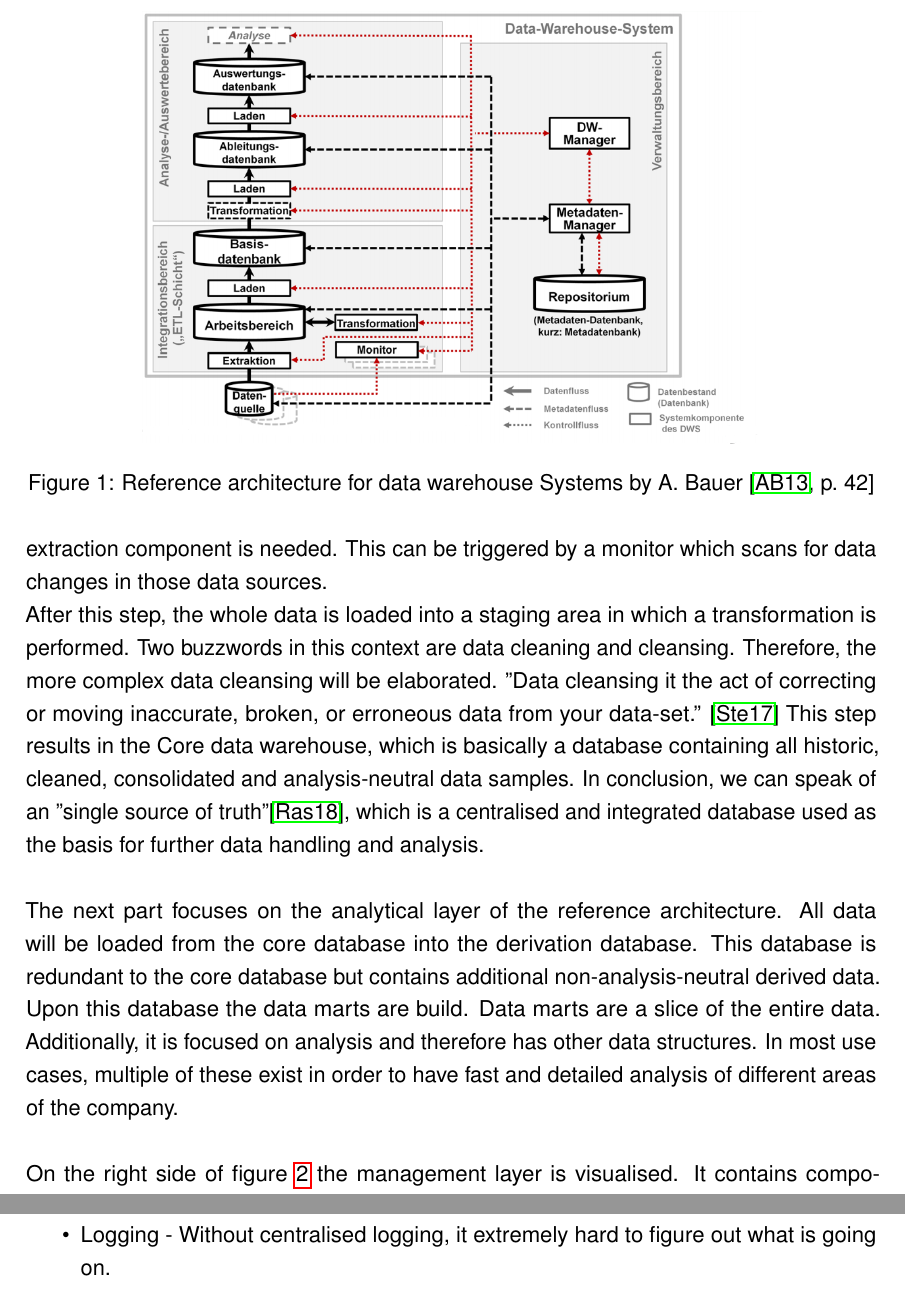
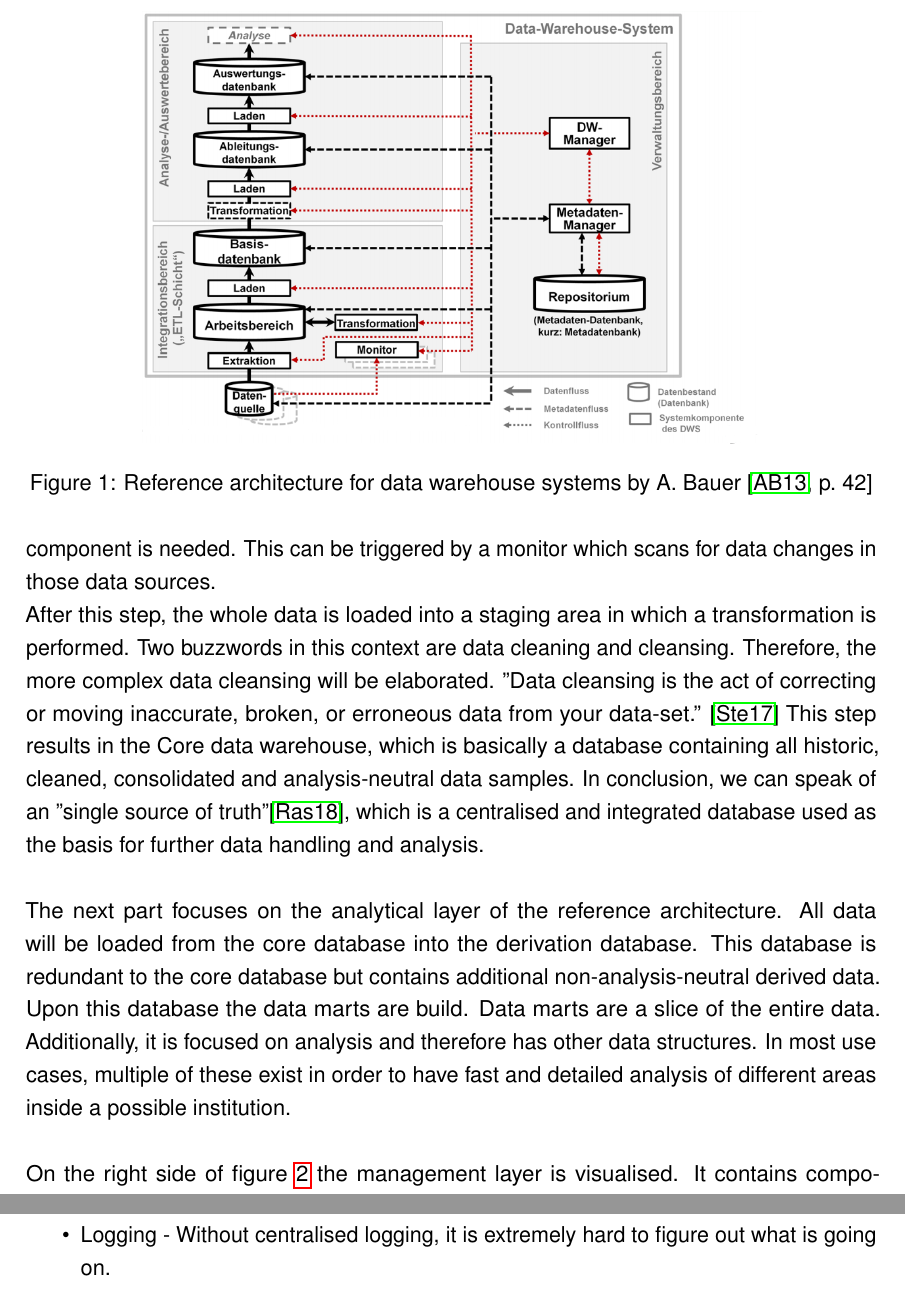
Before and after one commit to Hafflgav/datawarehouse-architectures-paper, a LaTeX document (main.tex, which reads 003DataWarehouseReference.tex, 005Microservices.tex): two parts of pages 7 and 12 of 25, joined at a grey line, cut so that both start at the same text. Compiled offline with pdfLaTeX; an older LaTeX class or package is replaced by its successor.

Commit message:
Minor fixes - Hanno review

```diff
--- a/003DataWarehouseReference.tex
+++ b/003DataWarehouseReference.tex
@@ -25,17 +25,19 @@ A system which is called data warehouse System should support and implement thes
 \begin{figure}[htb]
     \centering
     \includegraphics[scale=0.45]{pictures/DataWarehouseReferenceArchitecture.png}
-    \caption{Reference architecture for data warehouse Systems by A. Bauer \cite[p.~42]{dwsRefArchitecture}}
+    \caption{Reference architecture for data warehouse systems by A. Bauer \cite[p.~42]{dwsRefArchitecture}}
     \label{fig:referenceArchitecture}
 \end{figure}
 
-Now the pictured software components and databases from figure \ref{fig:referenceArchitecture} quickly  will be gone through starting at the bottom of the \acrfull{etl} layer. In order to retrieve data from several source systems with distinct technologies, a more complex extraction component is needed. This can be triggered by a monitor which scans for data changes in those data sources.\newline
+Now the pictured software components and databases from figure \ref{fig:referenceArchitecture} quickly  will be gone through starting at the bottom of the \acrfull{etl} layer. In order to retrieve data from several source systems with distinct technologies, a complex extraction component is needed. This can be triggered by a monitor which scans for data changes in those data sources.\newline
 After this step, the whole data is loaded into a staging area in which a transformation is performed. Two buzzwords in this context are data cleaning and cleansing. Therefore, the more complex data cleansing will be elaborated.
-''Data cleansing it the act of correcting or moving inaccurate, broken, or erroneous data from your data-set.'' \cite{dataCleansing}
+''Data cleansing is the act of correcting or moving inaccurate, broken, or erroneous data from your data-set.'' \cite{dataCleansing}
 This step results in the Core data warehouse, which is basically a database containing all historic, cleaned, consolidated and analysis-neutral data samples. In conclusion, we can speak of an ''single source of truth''\cite{scriptRasch}, which is a centralised and integrated database used as the basis for further data handling and analysis.\newline
 \\
-The next part focuses on the analytical layer of the reference architecture. All data will be loaded from the core database into the derivation database. This database is redundant to the core database but contains additional non-analysis-neutral derived data. Upon this database the data marts are build. Data marts are a slice of the entire data. Additionally, it is focused on analysis and therefore has other data structures. In most use cases, multiple of these exist in order to have fast and detailed analysis of different areas of the company.\newline
+The next part focuses on the analytical layer of the reference architecture. All data will be loaded from the core database into the derivation database. This database is redundant to the core database but contains additional non-analysis-neutral derived data. Upon this database the data marts are build. Data marts are a slice of the entire data. Additionally, it is focused on analysis and therefore has other data structures. In most use cases, multiple of these exist in order to have fast and detailed analysis of different areas inside a possible institution.\newline
 \\
-On the right side of figure \ref{sec:referenceArchitecture} the management layer is visualised. It contains components for managing the sequence- and data flow and the metadata repository itself.\newline
+On the right side of figure \ref{sec:referenceArchitecture} the management layer is visualised. It contains components for managing the sequence- and data flow and the metadata repository itself.
+% The metadata repository contains all the information regarding the state of the data warehouse. The managing component works with those in order to control the system.
+\newline
 \\
 This should have described the fundamental ideas and concepts of a data warehouse system without going into depths. The shown approach is closely related to Inmon's hub and spoke architecture which will be introduced in the next section.
--- a/005Microservices.tex
+++ b/005Microservices.tex
@@ -15,7 +15,7 @@ Next to the benefits, there are also challenges to face while moving to a decomp
     \item Testing - Integration testing is crucial and based on the dependencies.
     \item Versioning - Each service has its own version as well as a collection of versions. The management of these collections gains complexity rapidly.
     \item Deploying - Strong automation is often necessary in order to be able to fulfil CI/CD requirements.
-    \item Logging - Without centralised logging, it extremely hard to figure out what is going on.
+    \item Logging - Without centralised logging, it is extremely hard to figure out what is going on.
     \item Monitoring - Handling of service data and distributed request tracing within a centralised dashboard.
     \item Debugging - It is hard to determine within which microservice  a problem is located without proper monitoring. Even good monitoring and logging is used more often than debugging.
     \item Connectivity - The services need to be connected to each other without any hard-coded information. This topic will be discussed when having a look at the event-based and process-driven approach.
--- a/main.tex
+++ b/main.tex
@@ -46,7 +46,7 @@
 \newacronym{rolap}{ROLAP}{Relational online analytical processing}
 \newacronym{sql}{SQL}{Structured Query Language}
 \newacronym{soa}{SOA}{Service-Oriented-Architectures}
-\newacronym{ci/cd}{CI/CD}{Constant Integration and Delivery}
+\newacronym{ci/cd}{CI/CD}{Continuous Integration and Delivery}
 \newacronym{ui}{UI}{User Interface}
 \newacronym{sla}{SLA}{Service Level Agreement}
 \newacronym{omg}{OMG}{Object Management Group}
```
Also changed, not shown: 002Introduction.tex (+1 -1 lines), 004StateOfTheArtDWS.tex (+2 -2 lines), 003DataWarehouseReference.tex (2 more changed lines), 005Microservices.tex (4 more changed lines).
